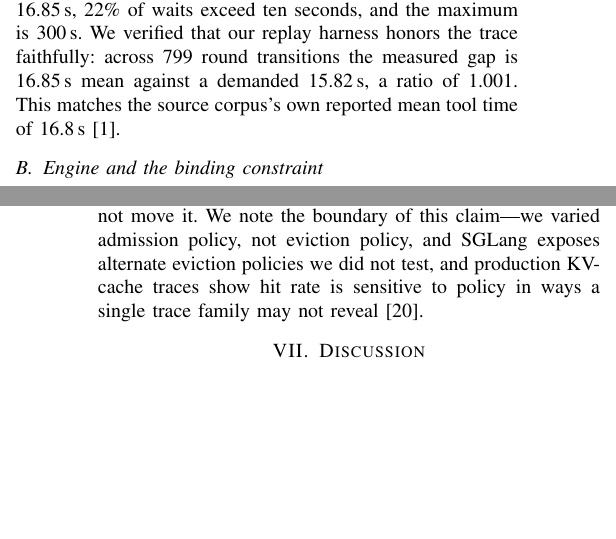
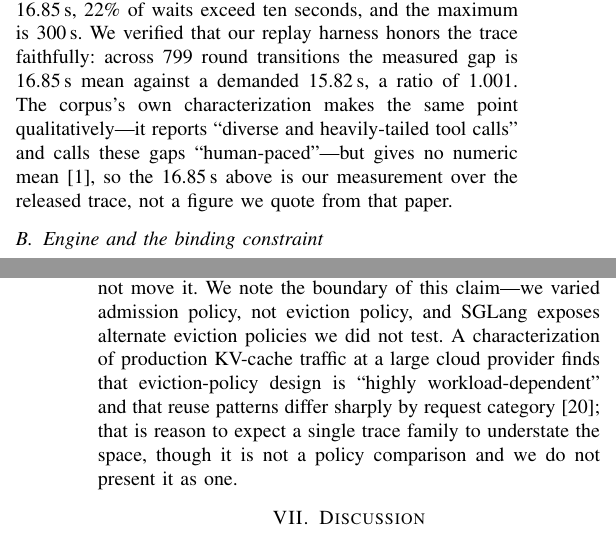
Before and after one commit to TobyMint/foyer, a LaTeX paper (paper/main.tex, which reads paper/sec_background.tex, paper/sec_discussion.tex): two parts of the columns of pages 2 and 7 of 8, joined at a grey line, cut so that both start at the same text, the shorter picture padded with empty space. Compiled offline with pdfLaTeX.

Commit message:
citation-check: 抓到两处「引了但撑不住」，并修掉
用新装的 foyer:citation-check 过了一遍。键一致性没问题（20 键双向无孤儿、
0 未定义），但实质核对抓出两处：

1. 把我们自己测的数冒充成别人论文报的数。背景节写着 "matches the source
   corpus's own **reported** mean tool time of 16.8 s"，而 TraceLab 摘要里
   没有任何 tool-wait 数字——只有 "diverse and heavily-tailed tool calls" 和
   "human-paced gaps" 两句定性描述。16.8 s 是我们自己从 trace 里量的。
   改为：定性结论引它，数字明确标成我们的测量。

2. 把刻画性工作当对照实验引。曾用 KVCache-in-the-Wild 支撑「命中率对淘汰策略
   敏感」，原文只说 eviction policy design "highly workload-dependent"，没有
   策略间对照。改为引它真正的主张，并写明这不是策略对照、我们也不当作对照。

另修 qwen2coder 的作者栏——原来是占位符 {Qwen Team}，和上一轮 MORI 那条同类
问题（作者栏出现机构名基本就是没核过）。已换成完整作者列表。

skill 的「已知问题」段更新为「已抓到过的四类错」，把这四次真实的翻车写进去：
幻觉标题、占位符作者、把自测数说成文献数、把综述当对照。

```diff
--- a/paper/sec_background.tex
+++ b/paper/sec_background.tex
@@ -17,9 +17,12 @@ misread. Its \emph{median} is 0.35\,s, which invites the conclusion that
 sessions never leave the engine. Its \emph{mean} is 16.85\,s, 22\% of waits
 exceed ten seconds, and the maximum is 300\,s. We verified that our replay
 harness honors the trace faithfully: across 799 round transitions the measured
-gap is 16.85\,s mean against a demanded 15.82\,s, a ratio of 1.001. This
-matches the source corpus's own reported mean tool time of 16.8\,s
-\cite{zhu2026tracelab}.
+gap is 16.85\,s mean against a demanded 15.82\,s, a ratio of 1.001. The
+corpus's own characterization makes the same point qualitatively---it reports
+``diverse and heavily-tailed tool calls'' and calls these gaps
+``human-paced''---but gives no numeric mean \cite{zhu2026tracelab}, so the
+16.85\,s above is our measurement over the released trace, not a figure we
+quote from that paper.
 
 \subsection{Engine and the binding constraint}
 
--- a/paper/sec_discussion.tex
+++ b/paper/sec_discussion.tex
@@ -97,8 +97,12 @@ round-1+ hit rate equals the trace's own planned value (89.8\%) to within one
 percentage point across four different admission policies, so admission does
 not move it. We note the boundary of this claim---we varied admission policy,
 not eviction policy, and SGLang exposes alternate eviction policies we did not
-test, and production KV-cache traces show hit rate is sensitive to policy in
-ways a single trace family may not reveal \cite{wang2025kvcachewild}.
+test. A characterization of production KV-cache traffic at a large cloud
+provider finds that eviction-policy design is ``highly workload-dependent''
+and that reuse patterns differ sharply by request category
+\cite{wang2025kvcachewild}; that is reason to expect a single trace family to
+understate the space, though it is not a policy comparison and we do not
+present it as one.
 
 \section{Discussion}
 \label{sec:discussion}
```
Also changed, not shown: paper/refs.bib (+1 -1 lines), .claude/skills/citation-check/SKILL.md, paper/main.pdf.
